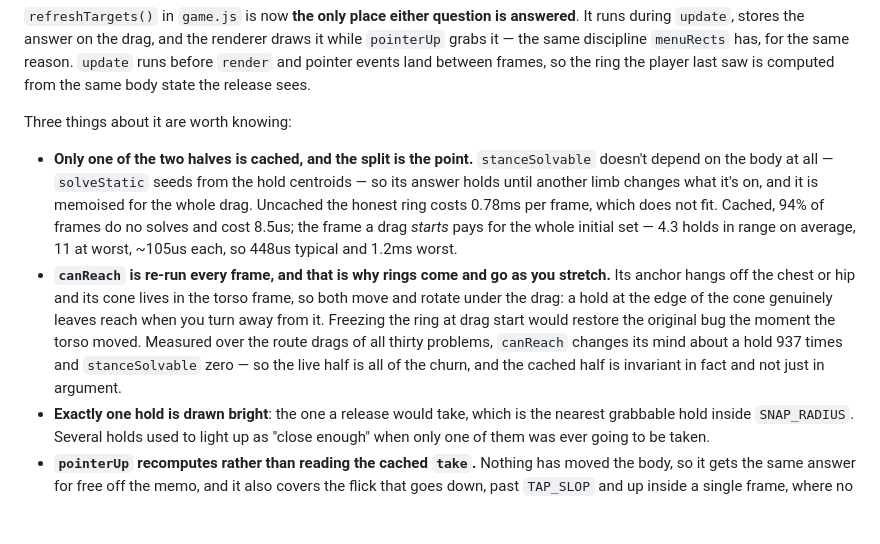
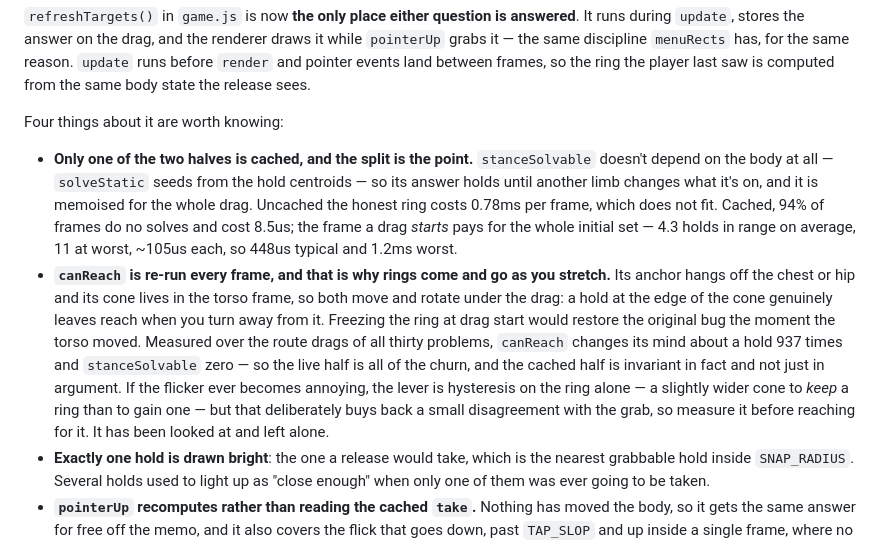
Before and after one commit to psychard/stickman-climb, a Markdown page: CLAUDE.md, the part around the change. GitHub-like rendering; blank space fills up the shorter version.

Commit message:
Record that the ring's churn under a stretch is intended
The bullet count was wrong, and the natural "fix" for rings flickering at the
edge of the cone -- hysteresis on the ring alone -- is worth naming as a trade
rather than leaving for someone to discover and apply as an obvious win.

Co-Authored-By: Claude Opus 5 <noreply@anthropic.com>

```diff
--- a/CLAUDE.md
+++ b/CLAUDE.md
@@ -629,7 +629,7 @@ has, for the same reason. `update` runs before `render` and pointer events land
 between frames, so the ring the player last saw is computed from the same body
 state the release sees.
 
-Three things about it are worth knowing:
+Four things about it are worth knowing:
 
 - **Only one of the two halves is cached, and the split is the point.**
   `stanceSolvable` doesn't depend on the body at all — `solveStatic` seeds from
@@ -646,7 +646,11 @@ Three things about it are worth knowing:
   start would restore the original bug the moment the torso moved. Measured over
   the route drags of all thirty problems, `canReach` changes its mind about a hold
   937 times and `stanceSolvable` zero — so the live half is all of the churn, and
-  the cached half is invariant in fact and not just in argument.
+  the cached half is invariant in fact and not just in argument. If the flicker
+  ever becomes annoying, the lever is hysteresis on the ring alone — a slightly
+  wider cone to *keep* a ring than to gain one — but that deliberately buys back a
+  small disagreement with the grab, so measure it before reaching for it. It has
+  been looked at and left alone.
 - **Exactly one hold is drawn bright**: the one a release would take, which is the
   nearest grabbable hold inside `SNAP_RADIUS`. Several holds used to light up as
   "close enough" when only one of them was ever going to be taken.
```
